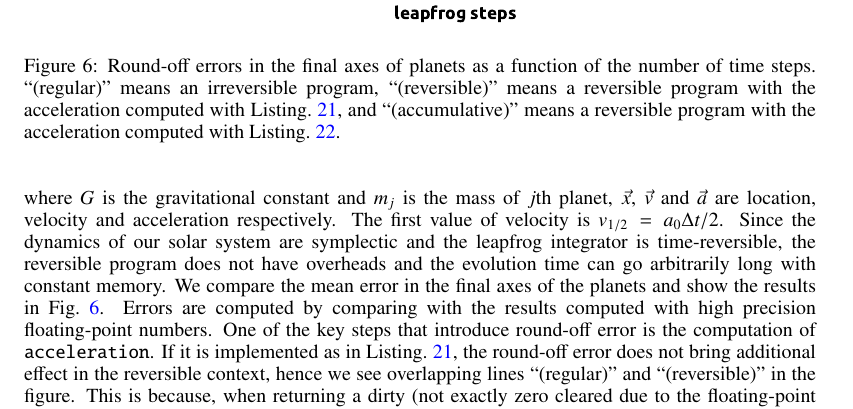
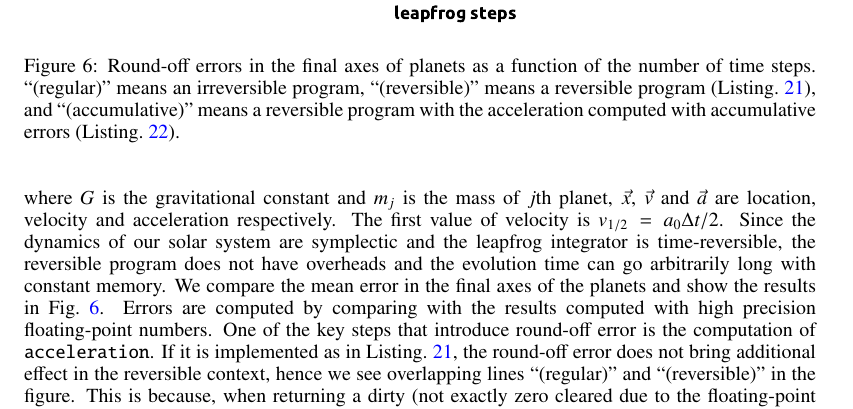
Before and after one commit to GiggleLiu/nilangpaper, a LaTeX paper (invc.tex): part of page 21 of 21, cut so that both start at the same text. Compiled offline with pdfLaTeX.

Commit message:
update app

```diff
--- a/invc.tex
+++ b/invc.tex
@@ -988,7 +988,7 @@ The later one has a doubled size because \texttt{GVar} has an extra gradient fie
 
 \begin{figure}
     \centerline{\includegraphics[width=0.5\columnwidth,trim={0 0cm 0 0},clip]{fig11.pdf}}
-    \caption{Round-off errors in the final axes of planets as a function of the number of time steps. ``(regular)'' means an irreversible program, ``(reversible)'' means a reversible program with the acceleration computed with \Lst{lst:acc1}, and ``(accumulative)'' means a reversible program with the acceleration computed with \Lst{lst:acc2}.}\label{fig:leapfrog}
+    \caption{Round-off errors in the final axes of planets as a function of the number of time steps. ``(regular)'' means an irreversible program, ``(reversible)'' means a reversible program (\Lst{lst:acc1}), and ``(accumulative)'' means a reversible program with the acceleration computed with accumulative errors (\Lst{lst:acc2}).}\label{fig:leapfrog}
 \end{figure}
 Running reversible programming with the floating pointing number system can introduce round-off errors and make the program not reversible. The quantify the effects, we use the leapfrog integrator to compute the orbitals of planets in our solar system as a benchmark. The leapfrog interations can be represented as
 \begin{align}
```
Also changed, not shown: invc.pdf.
